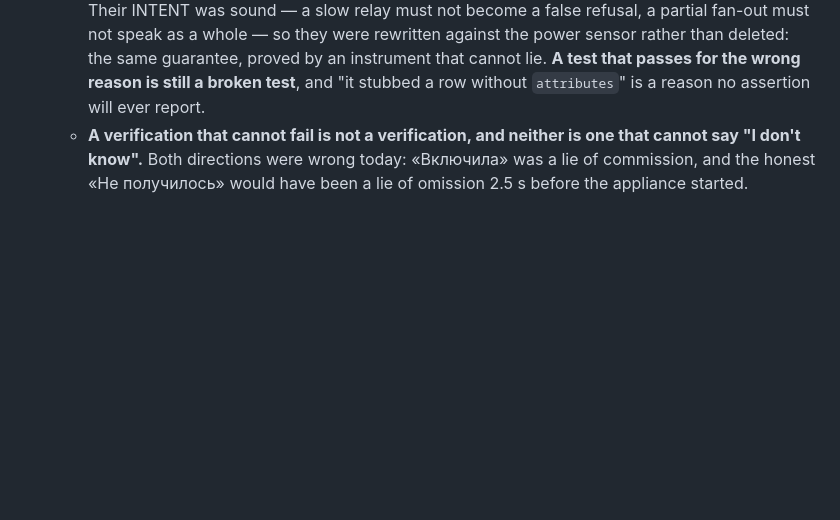
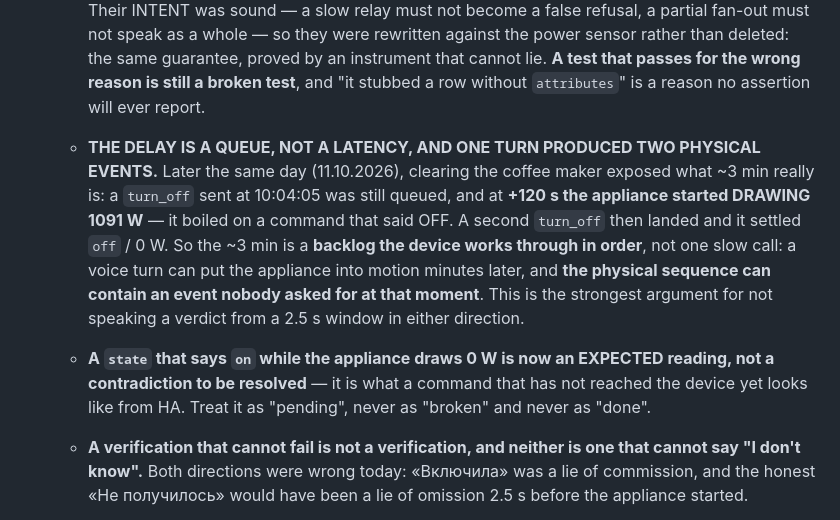
Before and after one commit to zavaruev/voice_gateway, a Markdown page: AGENTS.md, the part around the change. Drawn GitHub-style; blank space fills up the shorter version.

Commit message:
Record that the ~3 min delay is a queue: one turn produced two physical events
Clearing the coffee maker on 11.10.2026 showed a turn_off sent at 10:04:05 still
queued 120 s later, at which point the appliance began drawing 1091 W — it boiled
on a command that said OFF. The ~3 min is a backlog worked through in order, not
one slow call, so a voice turn can put the appliance into motion minutes later
and the physical sequence can contain an event nobody asked for at that moment.

This is why no verdict is spoken from a 2.5 s window in either direction.

```diff
--- a/AGENTS.md
+++ b/AGENTS.md
@@ -1034,6 +1034,9 @@ listing is lossy (it reports the bare `rtsp://<ip>/stream=0`).
   * **NOT-confirmed and not-failed are the same bucket on purpose, and the first version got this backwards.** A sensor that is not yet drawing cannot be called a failure at 2.5 s, because the device takes 2 min 56 s — so «Не получилось» would be a failure invented by the read-back window, the same class of lie as the optimistic read, pointed the other way, and the direction a person notices because the machine starts brewing two minutes later. I wrote this hazard down and then shipped it anyway; the `AGENTS.md` entry is not evidence that the code does the right thing, and only the test caught it.
   * **`unproven` is not a flavour of failure and must never be softened into one.** The first version of `_settle_on_off` ended with `... or still`, which relabelled **every** failure as "unprovable" — a partial fan-out came out as «нечем проверить» and the room stopped naming what had failed. Only entities with no instrument belong in that list; an entity whose sensor *contradicted* the target was observed and did not comply. Two tests caught this, one of them the partial fan-out.
   * **Four old tests had to be repaired, and each was measuring the echo.** They stubbed states with no `attributes`, so `_power_sensor_for` found no sensor and every device became `unproven`. Their INTENT was sound — a slow relay must not become a false refusal, a partial fan-out must not speak as a whole — so they were rewritten against the power sensor rather than deleted: the same guarantee, proved by an instrument that cannot lie. **A test that passes for the wrong reason is still a broken test**, and "it stubbed a row without `attributes`" is a reason no assertion will ever report.
+  * **THE DELAY IS A QUEUE, NOT A LATENCY, AND ONE TURN PRODUCED TWO PHYSICAL EVENTS.** Later the same day (11.10.2026), clearing the coffee maker exposed what ~3 min really is: a `turn_off` sent at 10:04:05 was still queued, and at **+120 s the appliance started DRAWING 1091 W** — it boiled on a command that said OFF. A second `turn_off` then landed and it settled `off` / 0 W. So the ~3 min is a **backlog the device works through in order**, not one slow call: a voice turn can put the appliance into motion minutes later, and **the physical sequence can contain an event nobody asked for at that moment**. This is the strongest argument for not speaking a verdict from a 2.5 s window in either direction.
+  * **A `state` that says `on` while the appliance draws 0 W is now an EXPECTED reading, not a contradiction to be resolved** — it is what a command that has not reached the device yet looks like from HA. Treat it as "pending", never as "broken" and never as "done".
+
   * **A verification that cannot fail is not a verification, and neither is one that cannot say "I don't know".** Both directions were wrong today: «Включила» was a lie of commission, and the honest «Не получилось» would have been a lie of omission 2.5 s before the appliance started.
 
 - **THE GATEWAY LOG NOW SURVIVES `docker compose up --build`, AND IT ALMOST DIDN'T.** Measured 11.10.2026 after losing it a third time (10.10.2026, the 09:10 kitchen level window; see the history entry below).
```
